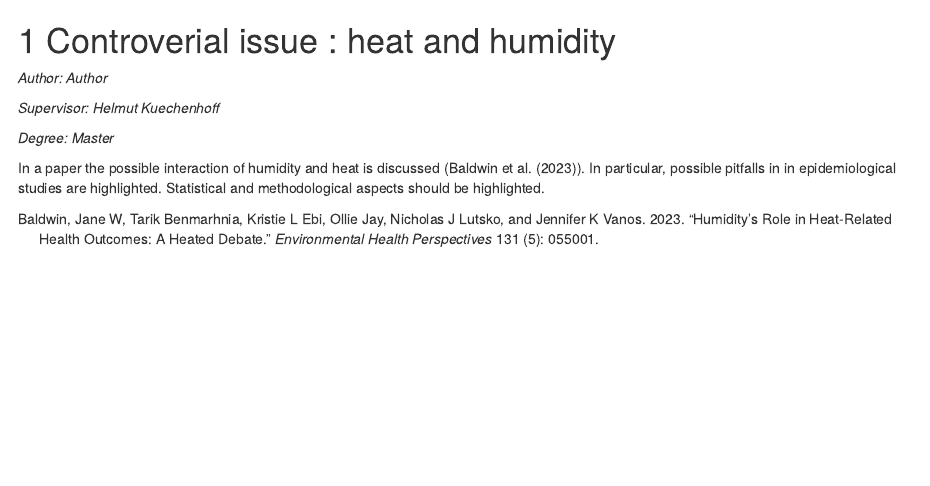
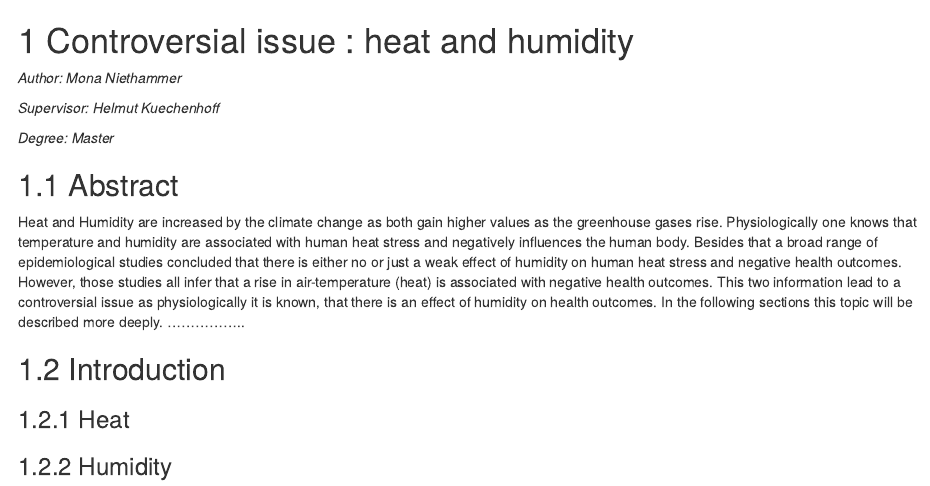
Before and after one commit to henrifnk/Seminar_ClimateNStatistics, an R Markdown document (10-heatandhum.Rmd): the page in a window 1100 px wide, from its top. Rendered offline with R 4.5, knitr and Pandoc, with nearby package versions; drawn as R Markdown's standard HTML page in place of the format the file asks for.

Commit message:
Abstract

```diff
--- a/10-heatandhum.Rmd
+++ b/10-heatandhum.Rmd
@@ -1,11 +1,19 @@
-# Controverial issue : heat and humidity    {#he3}
+# Controversial issue : heat and humidity    {#he3}
 
-*Author: Author*
+*Author: Mona Niethammer*
 
 *Supervisor: Helmut Kuechenhoff*
 
 *Degree: Master*
 
-In a paper the possible interaction of humidity and  heat is discussed (@baldwin).
-In particular, possible pitfalls in in epidemiological studies are highlighted.
-Statistical and methodological aspects should be highlighted.
+## Abstract
+
+Heat and Humidity are increased by the climate change as both gain higher values as the greenhouse gases rise. Physiologically one knows that temperature and humidity are associated with human heat stress and negatively influences the human body. Besides that a broad range of epidemiological studies concluded that there is either no or just a weak effect of humidity on human heat stress and negative health outcomes. However, those studies all infer that a rise in air-temperature (heat) is associated with negative health outcomes. This two information lead to a controversial issue as physiologically it is known, that there is an effect of humidity on health outcomes.
+In the following sections this topic will be described more deeply.
+.................
+
+## Introduction
+
+### Heat
+
+### Humidity
```
Also changed, not shown: work/10-heatandhum/R/Datasearch.R (added, +4 -0 lines).
